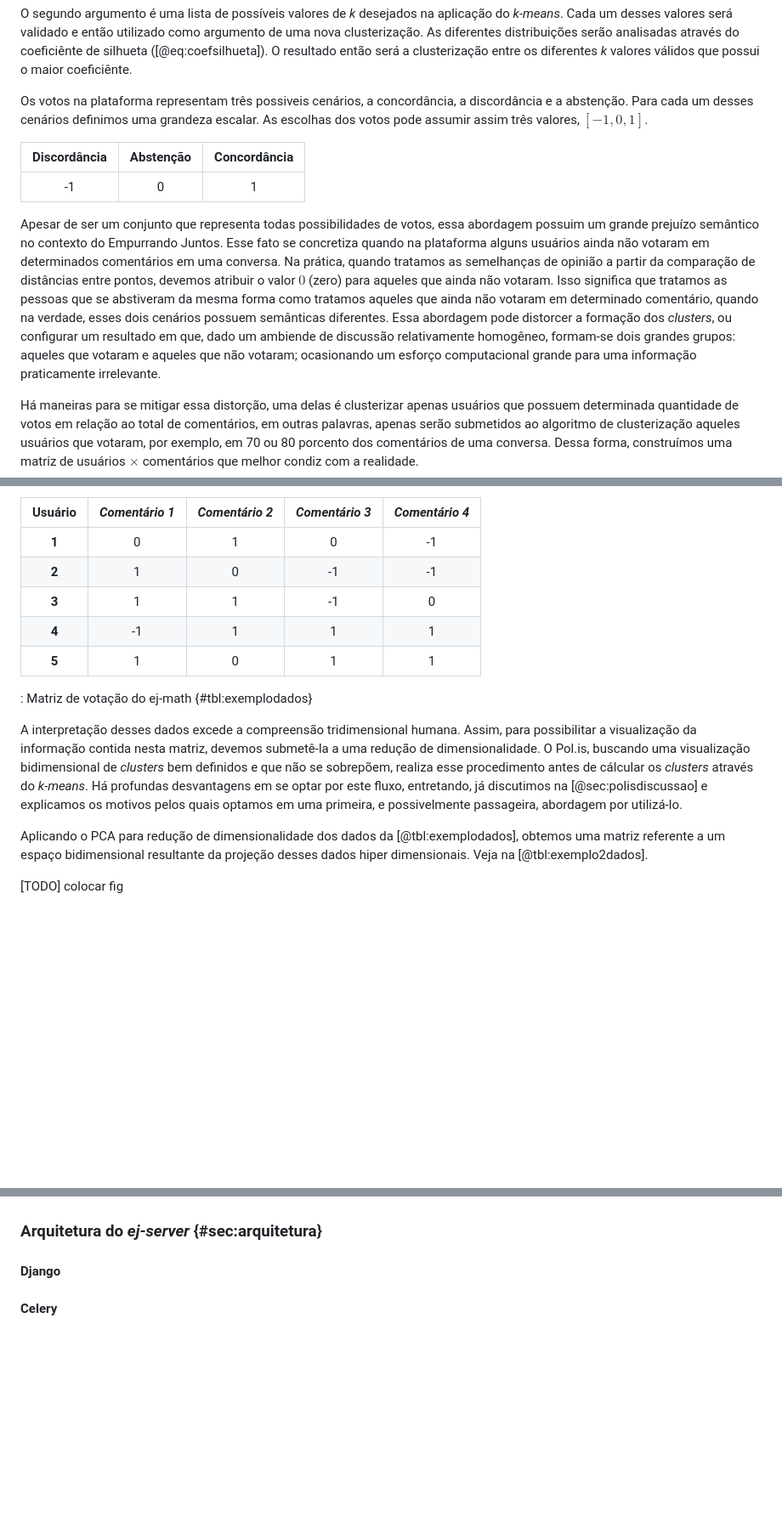
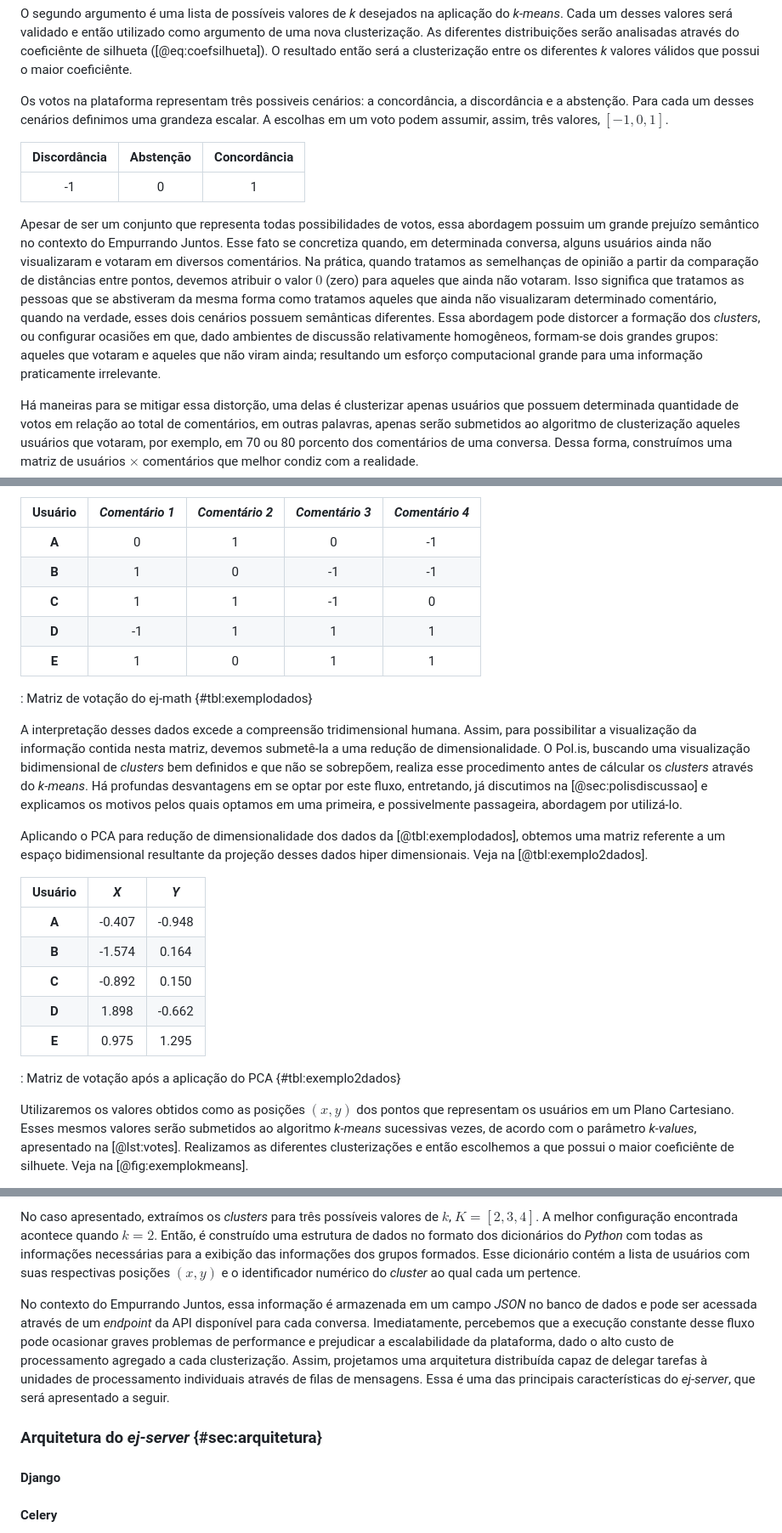
Before and after one commit to luanguimaraesla/unb-tcc, a Markdown page: src/ej.md, 3 parts joined by grey strips. Shown: that part at 85% size. Drawn GitHub-style; blank space fills up the shorter version.

```diff
--- a/src/ej.md
+++ b/src/ej.md
@@ -162,13 +162,13 @@ result = cluster.get_clusters(votes, k_values)
 
 O segundo argumento é uma lista de possíveis valores de _k_ desejados na aplicação do _k-means_. Cada um desses valores será validado e então utilizado como argumento de uma nova clusterização. As diferentes distribuições serão analisadas através do coeficiênte de silhueta ([@eq:coefsilhueta]). O resultado então será a clusterização entre os diferentes _k_ valores válidos que possui o maior coeficiênte.
 
-Os votos na plataforma representam três possiveis cenários, a concordância, a discordância e a abstenção. Para cada um desses cenários definimos uma grandeza escalar. As escolhas dos votos pode assumir assim três valores, $[-1, 0, 1]$.
+Os votos na plataforma representam três possiveis cenários: a concordância, a discordância e a abstenção. Para cada um desses cenários definimos uma grandeza escalar. A escolhas em um voto podem assumir, assim, três valores, $[-1, 0, 1]$.
 
 |Discordância|Abstenção|Concordância|
 |:----------:|:-------:|:----------:|
 |-1          |0        |1           |
 
-Apesar de ser um conjunto que representa todas possibilidades de votos, essa abordagem possuim um grande prejuízo semântico no contexto do Empurrando Juntos. Esse fato se concretiza quando na plataforma alguns usuários ainda não votaram em determinados comentários em uma conversa. Na prática, quando tratamos as semelhanças de opinião a partir da comparação de distâncias entre pontos, devemos atribuir o valor $0$ (zero) para aqueles que ainda não votaram. Isso significa que tratamos as pessoas que se abstiveram da mesma forma como tratamos aqueles que ainda não votaram em determinado comentário, quando na verdade, esses dois cenários possuem semânticas diferentes. Essa abordagem pode distorcer a formação dos _clusters_, ou configurar um resultado em que, dado um ambiende de discussão relativamente homogêneo, formam-se dois grandes grupos: aqueles que votaram e aqueles que não votaram; ocasionando um esforço computacional grande para uma informação praticamente irrelevante.
+Apesar de ser um conjunto que representa todas possibilidades de votos, essa abordagem possuim um grande prejuízo semântico no contexto do Empurrando Juntos. Esse fato se concretiza quando, em determinada conversa, alguns usuários ainda não visualizaram e votaram em diversos comentários. Na prática, quando tratamos as semelhanças de opinião a partir da comparação de distâncias entre pontos, devemos atribuir o valor $0$ (zero) para aqueles que ainda não votaram. Isso significa que tratamos as pessoas que se abstiveram da mesma forma como tratamos aqueles que ainda não visualizaram determinado comentário, quando na verdade, esses dois cenários possuem semânticas diferentes. Essa abordagem pode distorcer a formação dos _clusters_, ou configurar ocasiões em que, dado ambientes de discussão relativamente homogêneos, formam-se dois grandes grupos: aqueles que votaram e aqueles que não viram ainda; resultando um esforço computacional grande para uma informação praticamente irrelevante.
 
 Há maneiras para se mitigar essa distorção, uma delas é clusterizar apenas usuários que possuem determinada quantidade de votos em relação ao total de comentários, em outras palavras, apenas serão submetidos ao algoritmo de clusterização aqueles usuários que votaram, por exemplo, em 70 ou 80 porcento dos comentários de uma conversa. Dessa forma, construímos uma matriz de usuários $\times$ comentários que melhor condiz com a realidade.
 
@@ -180,17 +180,25 @@ Neste fluxo, os dados de entrada são fornecidos no formato apresentado no pseud
 
 |**Usuário**|_Comentário 1_|_Comentário 2_|_Comentário 3_|_Comentário 4_|
 |:---------:|:------------:|:------------:|:------------:|:------------:|
-|**1**      |0             |1             |0             |-1            |
-|**2**      |1             |0             |-1            |-1            |
-|**3**      |1             |1             |-1            |0             |
-|**4**      |-1            |1             |1             |1             |
-|**5**      |1             |0             |1             |1             |
+|**A**      |0             |1             |0             |-1            |
+|**B**      |1             |0             |-1            |-1            |
+|**C**      |1             |1             |-1            |0             |
+|**D**      |-1            |1             |1             |1             |
+|**E**      |1             |0             |1             |1             |
 : Matriz de votação do ej-math {#tbl:exemplodados}
 
 A interpretação desses dados excede a compreensão tridimensional humana. Assim, para possibilitar a visualização da informação contida nesta matriz, devemos submetê-la a uma redução de dimensionalidade. O Pol.is, buscando uma visualização bidimensional de _clusters_ bem definidos e que não se sobrepõem, realiza esse procedimento antes de cálcular os _clusters_ através do _k-means_. Há profundas desvantagens em se optar por este fluxo, entretando, já discutimos na [@sec:polisdiscussao] e explicamos os motivos pelos quais optamos em uma primeira, e possivelmente passageira, abordagem por utilizá-lo.
 
 Aplicando o PCA para redução de dimensionalidade dos dados da [@tbl:exemplodados], obtemos uma matriz referente a um espaço bidimensional resultante da projeção desses dados hiper dimensionais. Veja na [@tbl:exemplo2dados].
 
-[TODO] colocar fig
+|**Usuário**|_X_    |_Y_    |
+|:---------:|:-----:|:-----:|
+|**A**      |-0.407 |-0.948 |
+|**B**      |-1.574 | 0.164 |
+|**C**      |-0.892 | 0.150 |
+|**D**      | 1.898 |-0.662 |
+|**E**      | 0.975 | 1.295 |
+: Matriz de votação após a aplicação do PCA {#tbl:exemplo2dados}
 
+Utilizaremos os valores obtidos como as posições $(x,y)$ dos pontos que representam os usuários em um Plano Cartesiano. Esses mesmos valores serão submetidos ao algoritmo _k-means_ sucessivas vezes, de acordo com o parâmetro _k-values_, apresentado na [@lst:votes]. Realizamos as diferentes clusterizações e então escolhemos a que possui o maior coeficiênte de silhuete. Veja na [@fig:exemplokmeans].
 
@@ -198,5 +206,7 @@ Aplicando o PCA para redução de dimensionalidade dos dados da [@tbl:exemplodad
 
+No caso apresentado, extraímos os _clusters_ para três possíveis valores de $k$, $K=[2,3,4]$. A melhor configuração encontrada acontece quando $k=2$. Então, é construído uma estrutura de dados no formato dos dicionários do _Python_ com todas as informações necessárias para a exibição das informações dos grupos formados. Esse dicionário contém a lista de usuários com suas respectivas posições $(x, y)$ e o identificador numérico do _cluster_ ao qual cada um pertence.
 
+No contexto do Empurrando Juntos, essa informação é armazenada em um campo _JSON_ no banco de dados e pode ser acessada através de um _endpoint_ da API disponível para cada conversa. Imediatamente, percebemos que a execução constante desse fluxo pode ocasionar graves problemas de performance e prejudicar a escalabilidade da plataforma, dado o alto custo de processamento agregado a cada clusterização. Assim, projetamos uma arquitetura distribuída capaz de delegar tarefas à unidades de processamento individuais através de filas de mensagens. Essa é uma das principais características do _ej-server_, que será apresentado a seguir.
 
 ### Arquitetura do _ej-server_ {#sec:arquitetura}
 #### Django
```
Also changed, not shown: other parts of src/ej.md (+1 -1 lines), images/ej/example_03_ej_kmeans.png (added), 3 other files.
